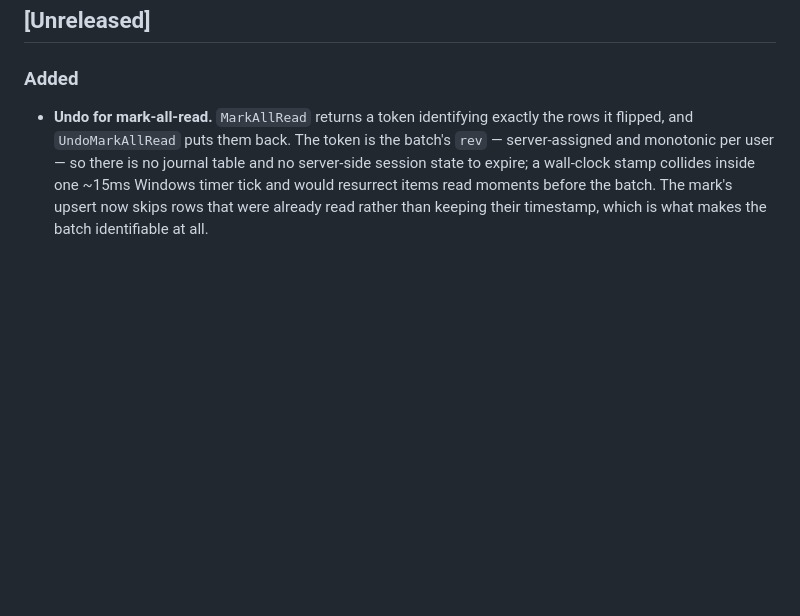
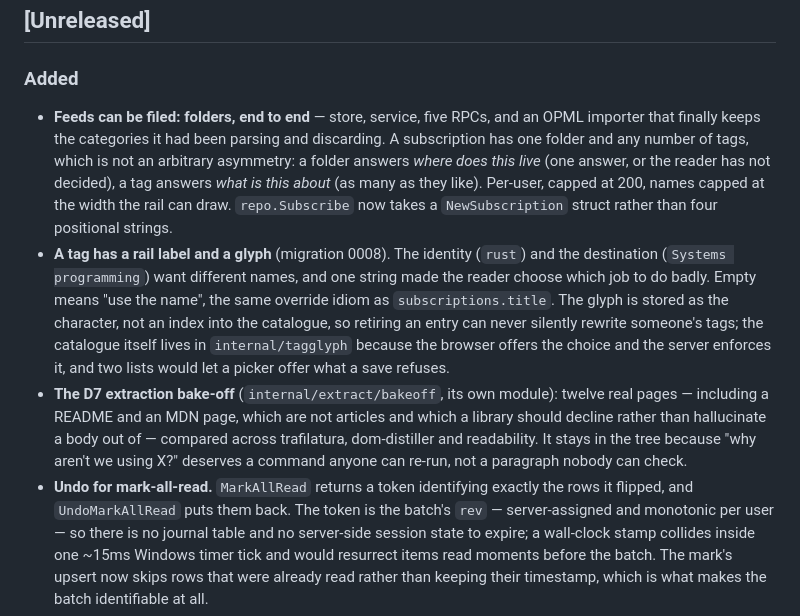
Before and after one commit to monstercameron/ArticleFlux, a Markdown page: CHANGELOG.md, the part around the change. Drawn GitHub-style; blank space fills up the shorter version.

Commit message:
Changelog: folders, tag styling, the extraction bake-off
Three entries for what landed after the last pass. Same rule as the rest
of the file: one entry per change, the reason compressed to a sentence,
and the argument left in the commit it points at.

Co-Authored-By: Claude Opus 5 (1M context) <noreply@anthropic.com>

```diff
--- a/CHANGELOG.md
+++ b/CHANGELOG.md
@@ -11,6 +11,24 @@ The full reasoning behind any entry lives in the commit message; this file is th
 
 ### Added
 
+- **Feeds can be filed: folders, end to end** — store, service, five RPCs, and an OPML importer that
+  finally keeps the categories it had been parsing and discarding. A subscription has one folder and
+  any number of tags, which is not an arbitrary asymmetry: a folder answers *where does this live*
+  (one answer, or the reader has not decided), a tag answers *what is this about* (as many as they
+  like). Per-user, capped at 200, names capped at the width the rail can draw. `repo.Subscribe` now
+  takes a `NewSubscription` struct rather than four positional strings.
+- **A tag has a rail label and a glyph** (migration 0008). The identity (`rust`) and the destination
+  (`Systems programming`) want different names, and one string made the reader choose which job to
+  do badly. Empty means "use the name", the same override idiom as `subscriptions.title`. The glyph
+  is stored as the character, not an index into the catalogue, so retiring an entry can never
+  silently rewrite someone's tags; the catalogue itself lives in `internal/tagglyph` because the
+  browser offers the choice and the server enforces it, and two lists would let a picker offer what
+  a save refuses.
+- **The D7 extraction bake-off** (`internal/extract/bakeoff`, its own module): twelve real pages —
+  including a README and an MDN page, which are not articles and which a library should decline
+  rather than hallucinate a body out of — compared across trafilatura, dom-distiller and
+  readability. It stays in the tree because "why aren't we using X?" deserves a command anyone can
+  re-run, not a paragraph nobody can check.
 - **Undo for mark-all-read.** `MarkAllRead` returns a token identifying exactly the rows it flipped,
   and `UndoMarkAllRead` puts them back. The token is the batch's `rev` — server-assigned and
   monotonic per user — so there is no journal table and no server-side session state to expire; a
```
